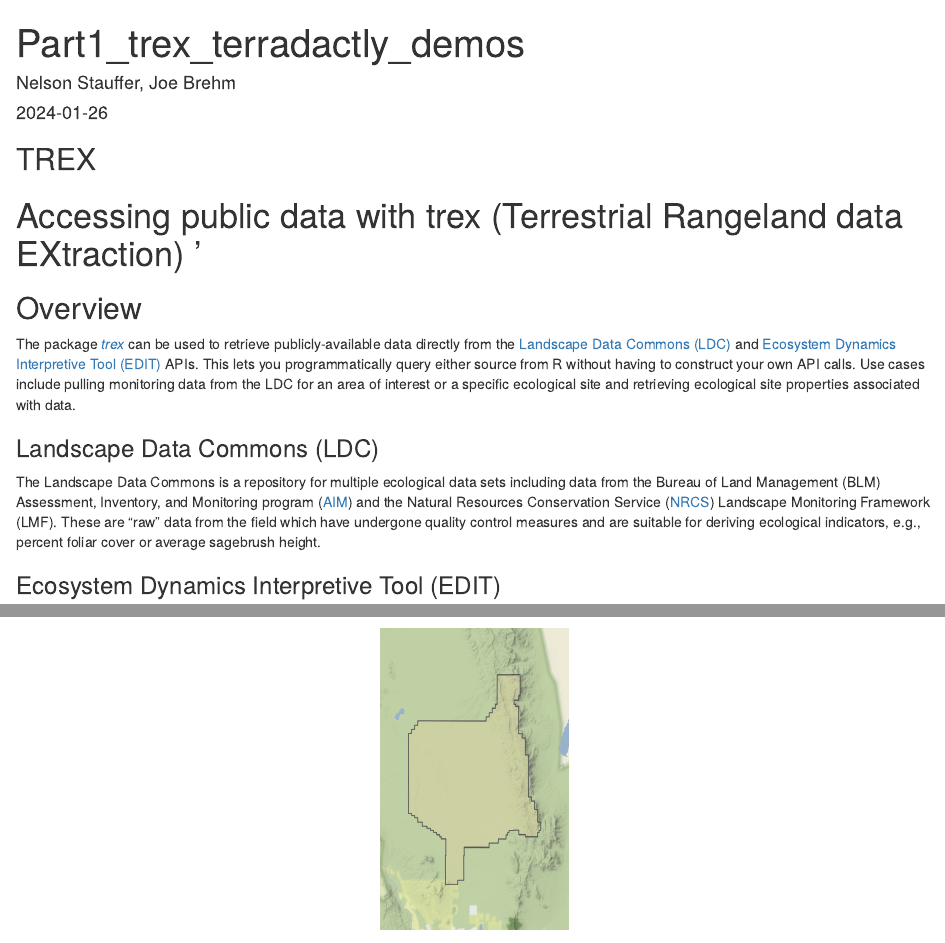
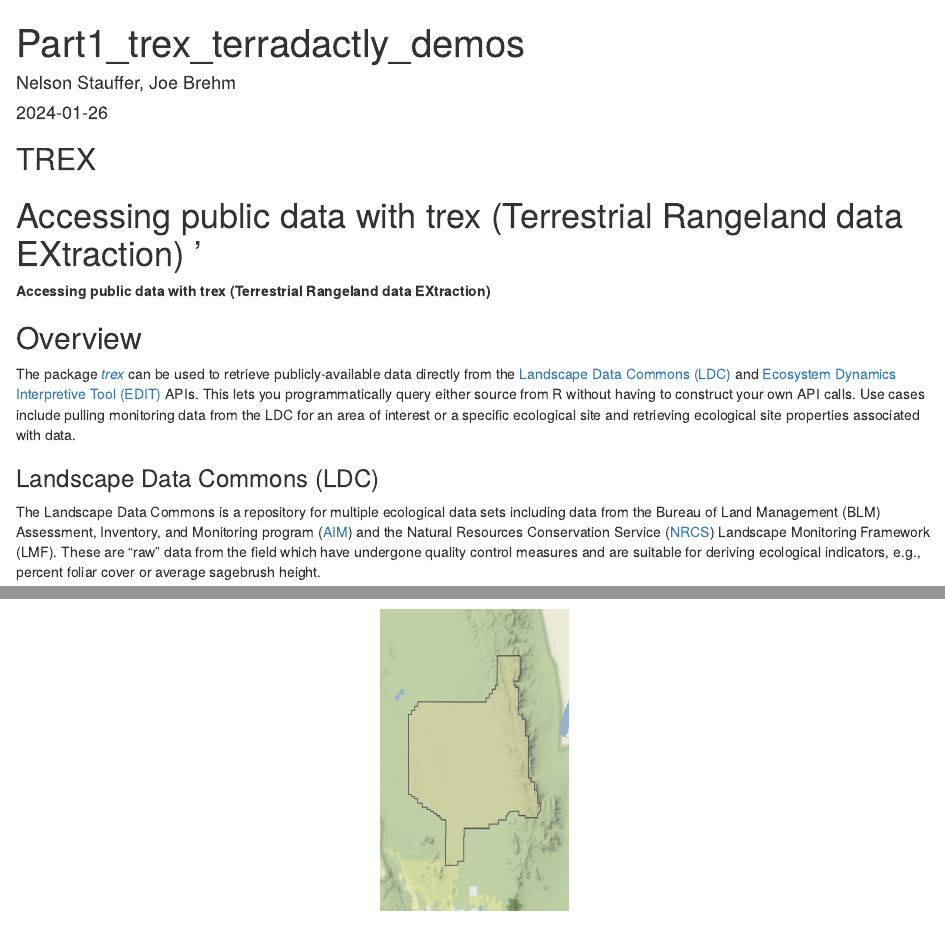
Before and after one commit to Landscape-Data-Commons/RinRangelands, an R Markdown document (Part2/Part2_trex_terradactly_demos.Rmd): the page in a window 1100 px wide, from its top, and a second part further down, joined at a grey line. Rendered offline with R 4.5, knitr and Pandoc, with nearby package versions; some code elsewhere in the file could not run offline.

Commit message:
Update trex setup chunk

````diff
--- a/Part2/Part2_trex_terradactly_demos.Rmd
+++ b/Part2/Part2_trex_terradactly_demos.Rmd
@@ -7,11 +7,12 @@
 ###########################
 ## TREX
 # Accessing public data with trex (Terrestrial Rangeland data EXtraction) '
-```{r setup, include=FALSE}
+**Accessing public data with trex (Terrestrial Rangeland data EXtraction)**
+```{r trex_setup, include=FALSE}
 knitr::opts_chunk$set(echo = TRUE)
 
 # We'll need these installed from CRAN
-required_packages <- c("ggplot2", "sf", "remotes", "ggmap", "knitr", "kableExtra")
+required_packages <- c("ggplot2", "sf", "remotes", "knitr", "kableExtra")
 install.packages(required_packages[!required_packages %in% installed.packages()])
 
 # And trex if it isn't installed yet, make sure that it is
````
